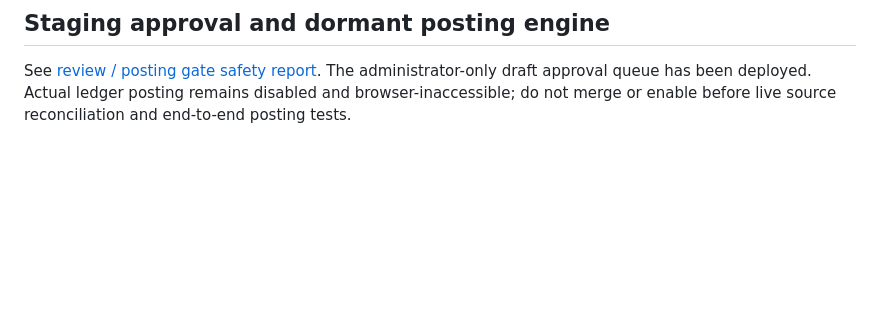
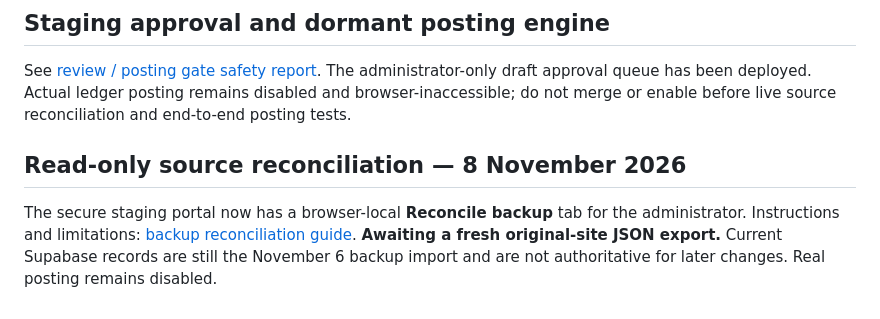
Before and after one commit to Dababy256/ELITES-SACCO, a Markdown page: SUPABASE_MIGRATION_README.md, the part around the change. Drawn GitHub-style; blank space fills up the shorter version.

Commit message:
Link administrator source reconciliation guide

```diff
--- a/SUPABASE_MIGRATION_README.md
+++ b/SUPABASE_MIGRATION_README.md
@@ -54,3 +54,7 @@ Prepared the [Brevo free-plan SMTP setup guide](docs/SMTP_SETUP_BREVO.md) for tr
 ## Staging approval and dormant posting engine
 
 See [review / posting gate safety report](docs/STAGING_APPROVAL_AND_POSTING_GATES.md). The administrator-only draft approval queue has been deployed. Actual ledger posting remains disabled and browser-inaccessible; do not merge or enable before live source reconciliation and end-to-end posting tests.
+
+## Read-only source reconciliation — 8 November 2026
+
+The secure staging portal now has a browser-local **Reconcile backup** tab for the administrator. Instructions and limitations: [backup reconciliation guide](docs/BACKUP_RECONCILIATION_2026-11-08.md). **Awaiting a fresh original-site JSON export.** Current Supabase records are still the November 6 backup import and are not authoritative for later changes. Real posting remains disabled.
```
